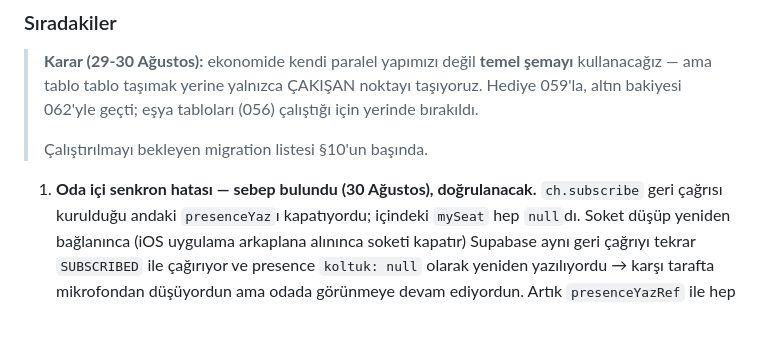
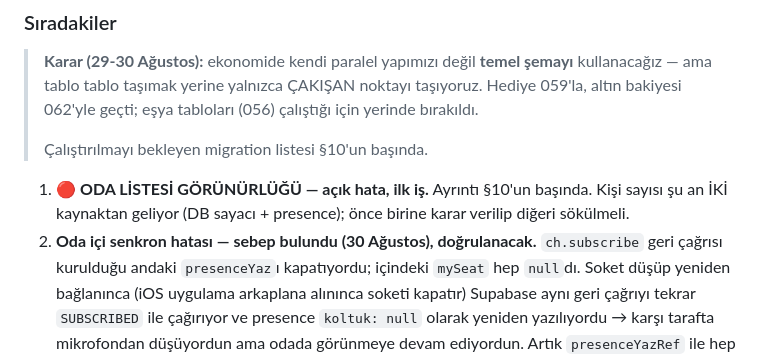
Before and after one commit to canjeinner-spec/Rn-ye-d-necegiz, a Markdown page: PROJE_DURUMU.md, the part around one of its changes. Drawn GitHub-style; blank space fills up the shorter version.

```diff
--- a/PROJE_DURUMU.md
+++ b/PROJE_DURUMU.md
@@ -1019,7 +1078,10 @@ olan veriydi. İki kaynak, tek görünüm:
 >
 > Çalıştırılmayı bekleyen migration listesi §10'un başında.
 
-1. **Oda içi senkron hatası — sebep bulundu (30 Ağustos), doğrulanacak.**
+1. 🔴 **ODA LİSTESİ GÖRÜNÜRLÜĞÜ — açık hata, ilk iş.** Ayrıntı §10'un
+   başında. Kişi sayısı şu an İKİ kaynaktan geliyor (DB sayacı + presence);
+   önce birine karar verilip diğeri sökülmeli.
+2. **Oda içi senkron hatası — sebep bulundu (30 Ağustos), doğrulanacak.**
    `ch.subscribe` geri çağrısı kurulduğu andaki `presenceYaz`ı kapatıyordu;
    içindeki `mySeat` hep `null`dı. Soket düşüp yeniden bağlanınca (iOS
    uygulama arkaplana alınınca soketi kapatır) Supabase aynı geri çağrıyı
```
Also changed, not shown: other parts of PROJE_DURUMU.md (+63 -4 lines).
